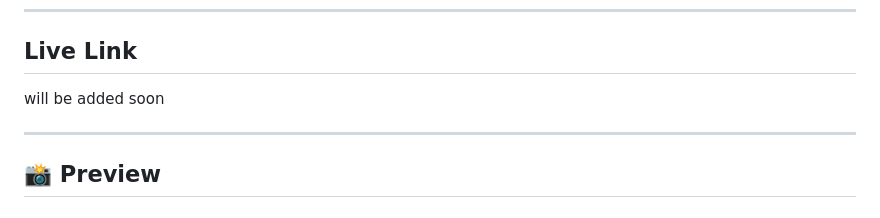
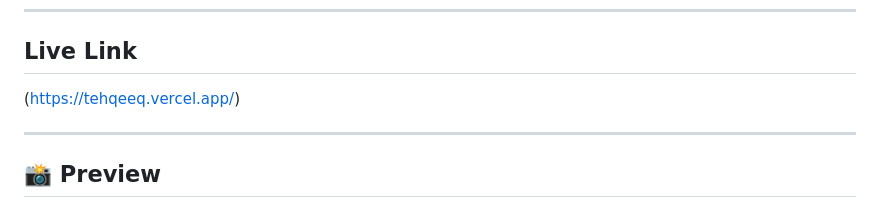
Before and after one commit to Laiba-muzammal/Tehqeeq, a Markdown page: README.md, the part around the change. GitHub-like rendering.

Commit message:
Add live link to README
Updated live link in README to point to the deployed application.

```diff
--- a/README.md
+++ b/README.md
@@ -18,7 +18,7 @@ Tehqeeq closes that gap: it accepts a raw, informally-written message in Roman U
 ---
 
 ## Live Link
-will be added soon
+(https://tehqeeq.vercel.app/)
 
 ---
 
```
